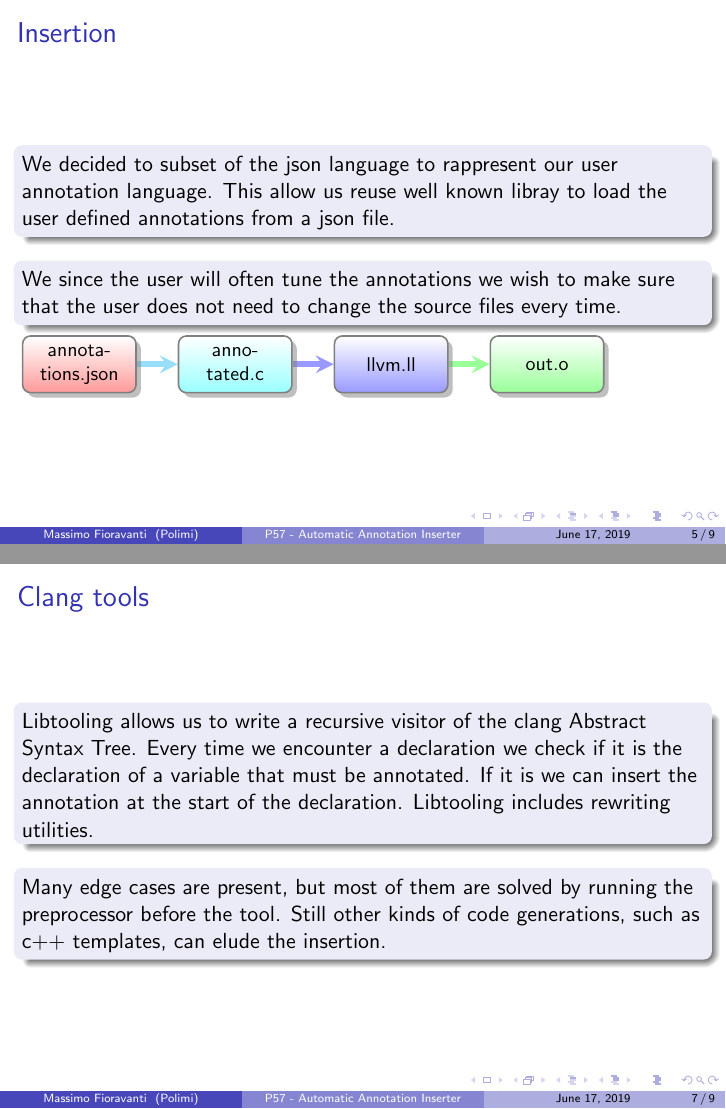
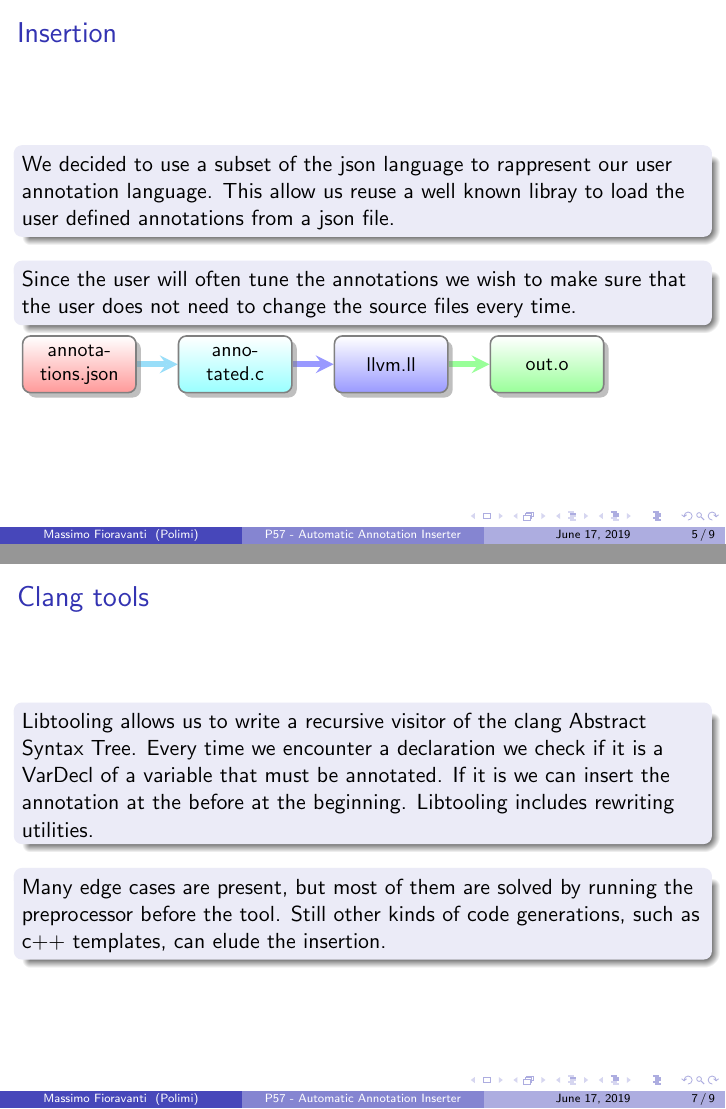
Before and after one commit to drblallo/acapresentation, LaTeX slides (main.tex): pages 5 and 7 of 9, joined at a grey line. Compiled offline with pdfLaTeX.

Commit message:
fixed typo

```diff
--- a/main.tex
+++ b/main.tex
@@ -91,11 +91,11 @@
 	\frametitle{Insertion}
 	%\begin{minipage}[t]{0.48\linewidth}
 	\begin{block}{}
-	We decided to subset of the json language to rappresent our user annotation language.
-	This allow us reuse well known libray to load the user defined annotations from a json file.
+	We decided to use a subset of the json language to rappresent our user annotation language.
+	This allow us reuse a well known libray to load the user defined annotations from a json file.
 	\end{block}
 	\begin{block}{}
-		We since the user will often tune the annotations we wish to make sure that the user does not need to change the source files every time.
+		Since the user will often tune the annotations we wish to make sure that the user does not need to change the source files every time.
 	\end{block}
 	\smartdiagram[flow diagram:horizontal]{annotations.json, annotated.c, llvm.ll, out.o}
 	%\end{minipage}
@@ -119,7 +119,7 @@
 \begin{frame}[fragile]
 	\frametitle{Clang tools}
 	\begin{block}{}
-		Libtooling allows us to write a recursive visitor of the clang Abstract Syntax Tree. Every time we encounter a declaration we check if it is the declaration of a variable that must be annotated. If it is we can insert the annotation at the start of the declaration. Libtooling includes rewriting utilities.
+		Libtooling allows us to write a recursive visitor of the clang Abstract Syntax Tree. Every time we encounter a declaration we check if it is a VarDecl of a variable that must be annotated. If it is we can insert the annotation at the before at the beginning. Libtooling includes rewriting utilities.
 	\end{block}
 
 	\begin{block}{}
```
Also changed, not shown: presentation.pdf, main.tex (10 more changed lines).
